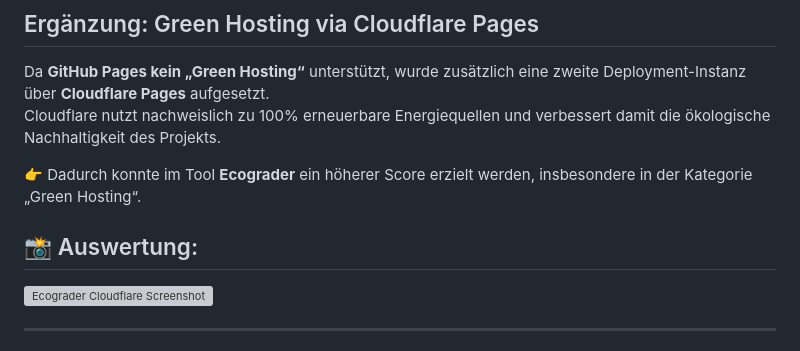
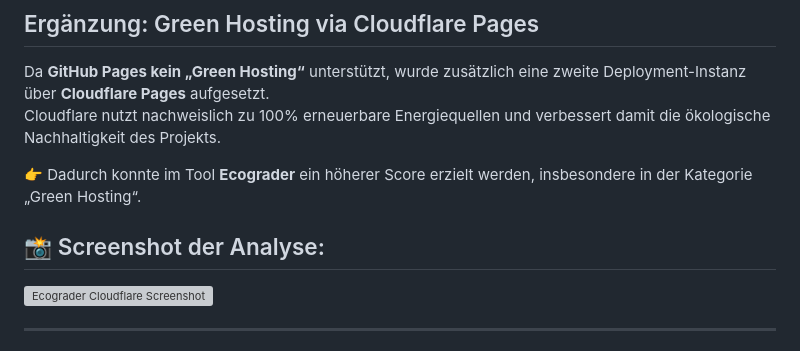
Before and after one commit to SteveMinder/TasteTales, a Markdown page: Deployment.md, the part around the change. Rendered like a GitHub page; grey boxes are pictures that could not be loaded.

```diff
--- a/Deployment.md
+++ b/Deployment.md
@@ -46,7 +46,7 @@ Cloudflare nutzt nachweislich zu 100% erneuerbare Energiequellen und verbessert
 
 👉 Dadurch konnte im Tool **Ecograder** ein höherer Score erzielt werden, insbesondere in der Kategorie „Green Hosting“.
 
-📸 Auswertung:
+📸 Screenshot der Analyse:
 -
 ![Ecograder Cloudflare Screenshot](./assets/ecograder-cloudflare.png)
 
```
Also changed, not shown: README.md (+9 -0 lines).
